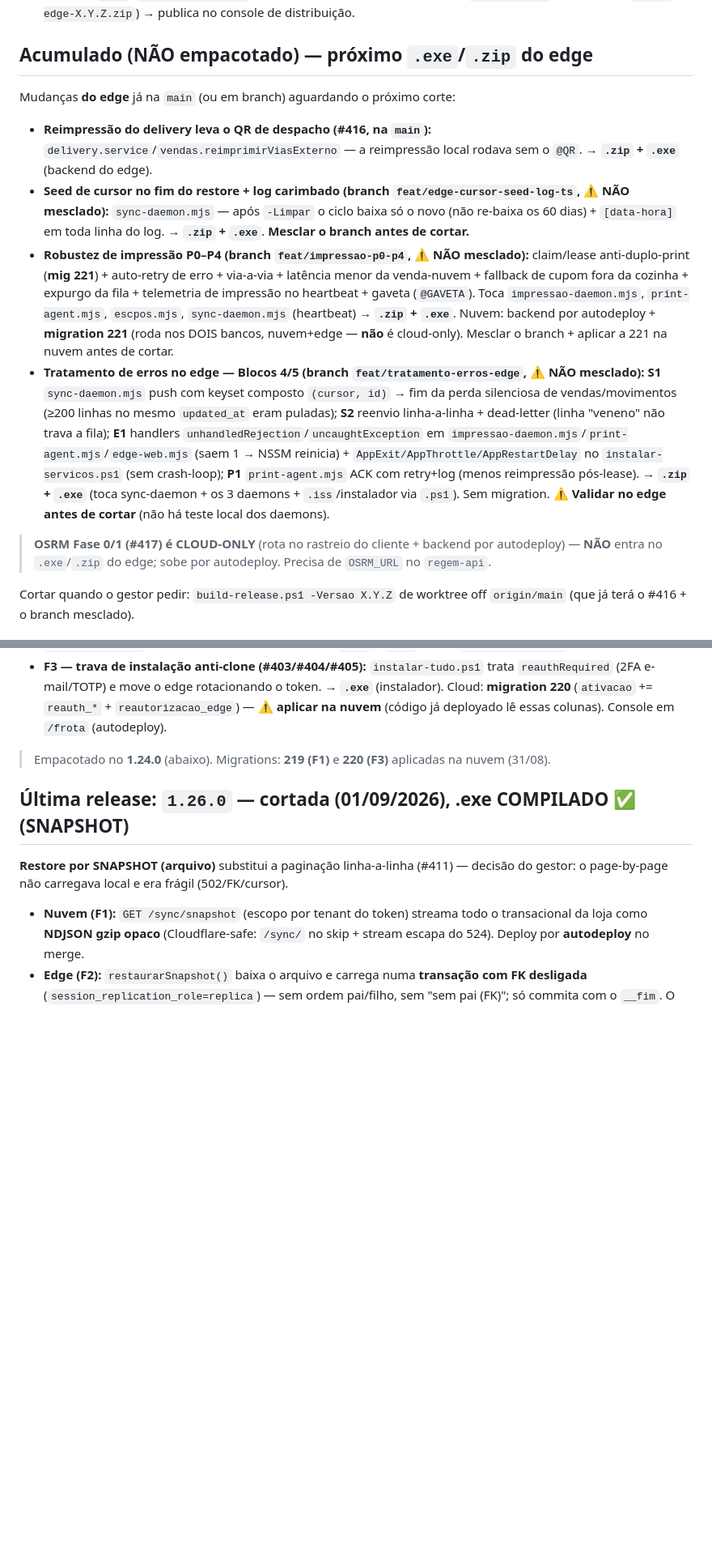
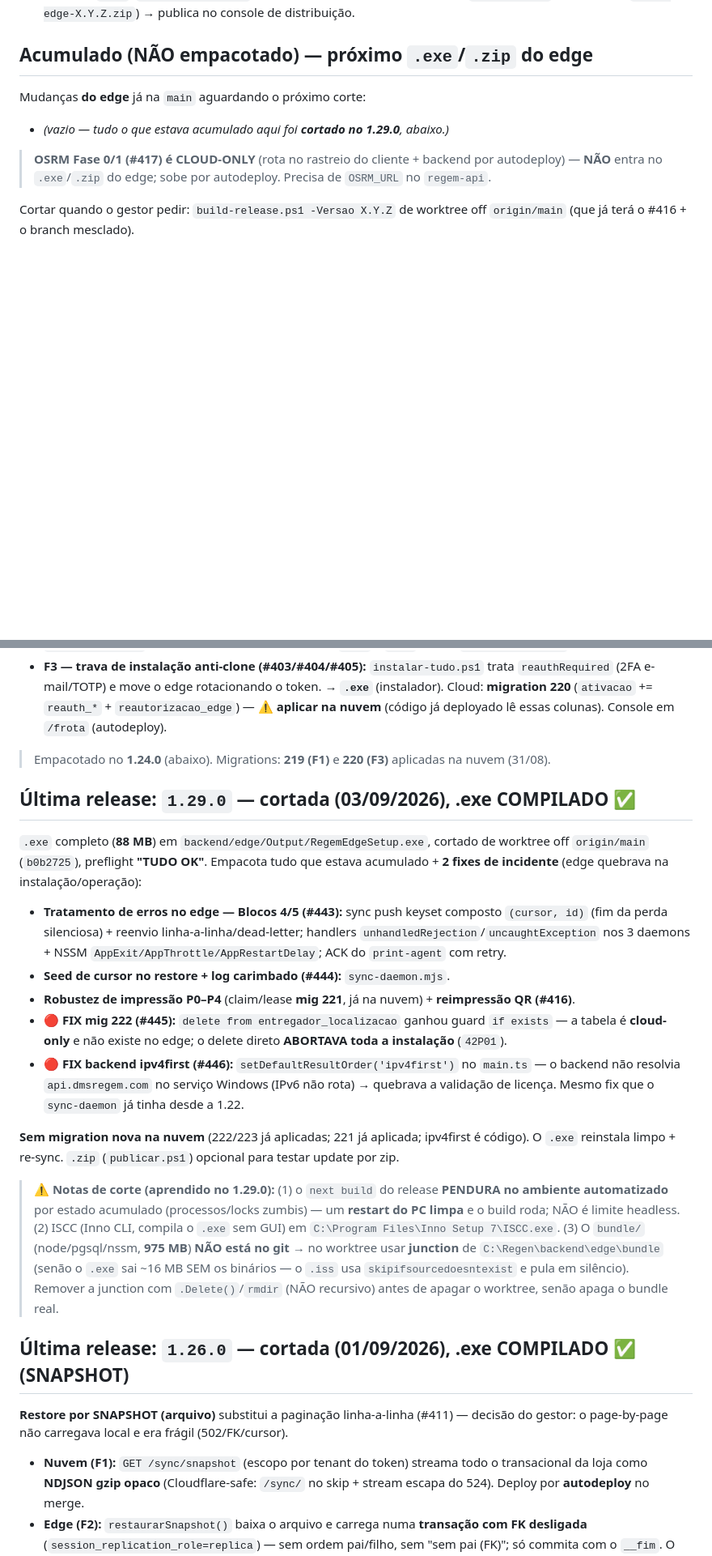
Before and after one commit to rodrigotjf1-boop/regem, a Markdown page: RELEASES.md, 2 parts joined by grey strips. Shown at 81% size. Drawn GitHub-style; blank space fills up the shorter version.

Commit message:
docs(releases): corta 1.29.0 (.exe 88MB) — Blocos 4/5 + cursor-seed + fixes 222/ipv4first (#447)
Documenta o corte do .exe 1.29.0 (backend/edge/Output/RegemEdgeSetup.exe, off b0b2725, preflight
OK). Esvazia o "Acumulado" (tudo cortado). Registra os 2 fixes de incidente (#445 mig 222 guard,
#446 backend ipv4first) + as notas de corte aprendidas (next build hang = estado acumulado/restart;
ISCC em Inno Setup 7; bundle 975MB fora do git → junction no worktree).

Co-authored-by: Claude Opus 4.8 <noreply@anthropic.com>

```diff
--- a/RELEASES.md
+++ b/RELEASES.md
@@ -12,11 +12,8 @@
 
 ## Acumulado (NÃO empacotado) — próximo `.exe`/`.zip` do edge
 
-Mudanças **do edge** já na `main` (ou em branch) aguardando o próximo corte:
-- **Reimpressão do delivery leva o QR de despacho (#416, na `main`):** `delivery.service`/`vendas.reimprimirViasExterno` — a reimpressão local rodava sem o `@QR`. → **`.zip` + `.exe`** (backend do edge).
-- **Seed de cursor no fim do restore + log carimbado (branch `feat/edge-cursor-seed-log-ts`, ⚠️ NÃO mesclado):** `sync-daemon.mjs` — após `-Limpar` o ciclo baixa só o novo (não re-baixa os 60 dias) + `[data-hora]` em toda linha do log. → **`.zip` + `.exe`**. **Mesclar o branch antes de cortar.**
-- **Robustez de impressão P0–P4 (branch `feat/impressao-p0-p4`, ⚠️ NÃO mesclado):** claim/lease anti-duplo-print (**mig 221**) + auto-retry de erro + via-a-via + latência menor da venda-nuvem + fallback de cupom fora da cozinha + expurgo da fila + telemetria de impressão no heartbeat + gaveta (`@GAVETA`). Toca `impressao-daemon.mjs`, `print-agent.mjs`, `escpos.mjs`, `sync-daemon.mjs` (heartbeat) → **`.zip` + `.exe`**. Nuvem: backend por autodeploy + **migration 221** (roda nos DOIS bancos, nuvem+edge — **não** é cloud-only). Mesclar o branch + aplicar a 221 na nuvem antes de cortar.
-- **Tratamento de erros no edge — Blocos 4/5 (branch `feat/tratamento-erros-edge`, ⚠️ NÃO mesclado):** **S1** `sync-daemon.mjs` push com keyset composto `(cursor, id)` → fim da perda silenciosa de vendas/movimentos (≥200 linhas no mesmo `updated_at` eram puladas); **S2** reenvio linha-a-linha + dead-letter (linha "veneno" não trava a fila); **E1** handlers `unhandledRejection`/`uncaughtException` em `impressao-daemon.mjs`/`print-agent.mjs`/`edge-web.mjs` (saem 1 → NSSM reinicia) + `AppExit/AppThrottle/AppRestartDelay` no `instalar-servicos.ps1` (sem crash-loop); **P1** `print-agent.mjs` ACK com retry+log (menos reimpressão pós-lease). → **`.zip` + `.exe`** (toca sync-daemon + os 3 daemons + `.iss`/instalador via `.ps1`). Sem migration. ⚠️ **Validar no edge antes de cortar** (não há teste local dos daemons).
+Mudanças **do edge** já na `main` aguardando o próximo corte:
+- _(vazio — tudo o que estava acumulado aqui foi **cortado no 1.29.0**, abaixo.)_
 
 > **OSRM Fase 0/1 (#417) é CLOUD-ONLY** (rota no rastreio do cliente + backend por autodeploy) — **NÃO** entra no `.exe`/`.zip` do edge; sobe por autodeploy. Precisa de `OSRM_URL` no `regem-api`.
 
@@ -43,6 +40,20 @@ Programa **Gestão de Frota Edge** (`docs/plano-frota-edge.md`) — mesclado e *
 - **F3 — trava de instalação anti-clone (#403/#404/#405):** `instalar-tudo.ps1` trata `reauthRequired` (2FA e-mail/TOTP) e move o edge rotacionando o token. → **`.exe`** (instalador). Cloud: **migration 220** (`ativacao` += `reauth_*` + `reautorizacao_edge`) — **⚠️ aplicar na nuvem** (código já deployado lê essas colunas). Console em `/frota` (autodeploy).
 
 > Empacotado no **1.24.0** (abaixo). Migrations: **219 (F1)** e **220 (F3)** aplicadas na nuvem (31/08).
+
+## Última release: `1.29.0` — cortada (03/09/2026), **.exe COMPILADO** ✅
+
+`.exe` completo (**88 MB**) em `backend/edge/Output/RegemEdgeSetup.exe`, cortado de worktree off `origin/main` (`b0b2725`), preflight **"TUDO OK"**. Empacota tudo que estava acumulado + **2 fixes de incidente** (edge quebrava na instalação/operação):
+
+- **Tratamento de erros no edge — Blocos 4/5 (#443):** sync push keyset composto `(cursor, id)` (fim da perda silenciosa) + reenvio linha-a-linha/dead-letter; handlers `unhandledRejection`/`uncaughtException` nos 3 daemons + NSSM `AppExit/AppThrottle/AppRestartDelay`; ACK do `print-agent` com retry.
+- **Seed de cursor no restore + log carimbado (#444):** `sync-daemon.mjs`.
+- **Robustez de impressão P0–P4** (claim/lease **mig 221**, já na nuvem) + **reimpressão QR (#416)**.
+- 🔴 **FIX mig 222 (#445):** `delete from entregador_localizacao` ganhou guard `if exists` — a tabela é **cloud-only** e não existe no edge; o delete direto **ABORTAVA toda a instalação** (`42P01`).
+- 🔴 **FIX backend ipv4first (#446):** `setDefaultResultOrder('ipv4first')` no `main.ts` — o backend não resolvia `api.dmsregem.com` no serviço Windows (IPv6 não rota) → quebrava a validação de licença. Mesmo fix que o `sync-daemon` já tinha desde a 1.22.
+
+**Sem migration nova na nuvem** (222/223 já aplicadas; 221 já aplicada; ipv4first é código). O `.exe` reinstala limpo + re-sync. `.zip` (`publicar.ps1`) opcional para testar update por zip.
+
+> **⚠️ Notas de corte (aprendido no 1.29.0):** (1) o `next build` do release **PENDURA no ambiente automatizado** por estado acumulado (processos/locks zumbis) — um **restart do PC limpa** e o build roda; NÃO é limite headless. (2) ISCC (Inno CLI, compila o `.exe` sem GUI) em `C:\Program Files\Inno Setup 7\ISCC.exe`. (3) O `bundle/` (node/pgsql/nssm, **975 MB**) **NÃO está no git** → no worktree usar **junction** de `C:\Regen\backend\edge\bundle` (senão o `.exe` sai ~16 MB SEM os binários — o `.iss` usa `skipifsourcedoesntexist` e pula em silêncio). Remover a junction com `.Delete()`/`rmdir` (NÃO recursivo) antes de apagar o worktree, senão apaga o bundle real.
 
 ## Última release: `1.26.0` — cortada (01/09/2026), **.exe COMPILADO** ✅ (SNAPSHOT)
 
```
